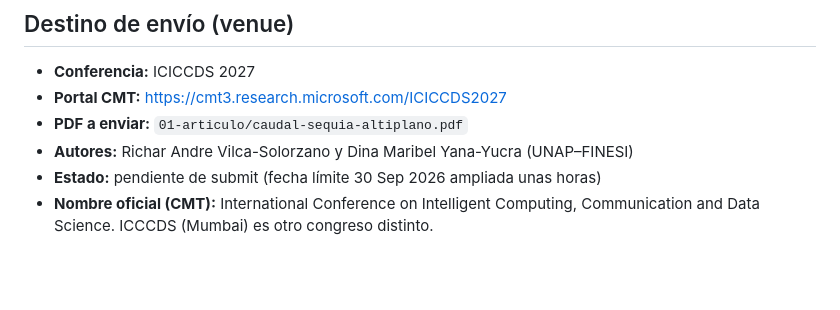
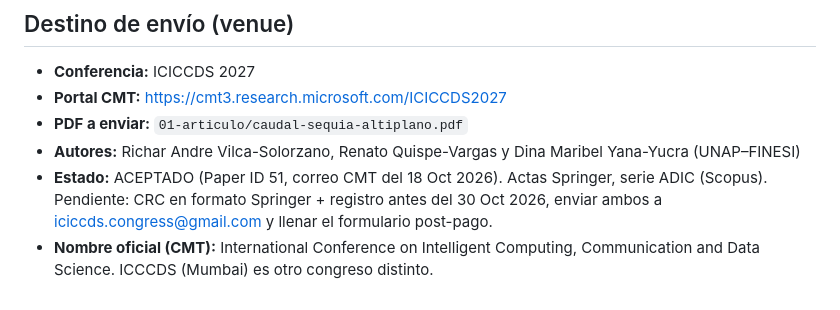
Before and after one commit to Andre031222/streamflow-drought-altiplano, a Markdown page: 00-gestion/00-INDICE.md, the part around the change. Rendered like a GitHub page; blank space fills up the shorter version.

```diff
--- a/00-gestion/00-INDICE.md
+++ b/00-gestion/00-INDICE.md
@@ -49,6 +49,6 @@ pdflatex caudal-sequia-altiplano.tex
 - **Conferencia:** ICICCDS 2027
 - **Portal CMT:** https://cmt3.research.microsoft.com/ICICCDS2027
 - **PDF a enviar:** `01-articulo/caudal-sequia-altiplano.pdf`
-- **Autores:** Richar Andre Vilca-Solorzano y Dina Maribel Yana-Yucra (UNAP–FINESI)
-- **Estado:** pendiente de submit (fecha límite 30 Sep 2026 ampliada unas horas)
+- **Autores:** Richar Andre Vilca-Solorzano, Renato Quispe-Vargas y Dina Maribel Yana-Yucra (UNAP–FINESI)
+- **Estado:** ACEPTADO (Paper ID 51, correo CMT del 18 Oct 2026). Actas Springer, serie ADIC (Scopus). Pendiente: CRC en formato Springer + registro antes del 30 Oct 2026, enviar ambos a iciccds.congress@gmail.com y llenar el formulario post-pago.
 - **Nombre oficial (CMT):** International Conference on Intelligent Computing, Communication and Data Science. ICCCDS (Mumbai) es otro congreso distinto.
```
Also changed, not shown: README.md (+7 -4 lines).
